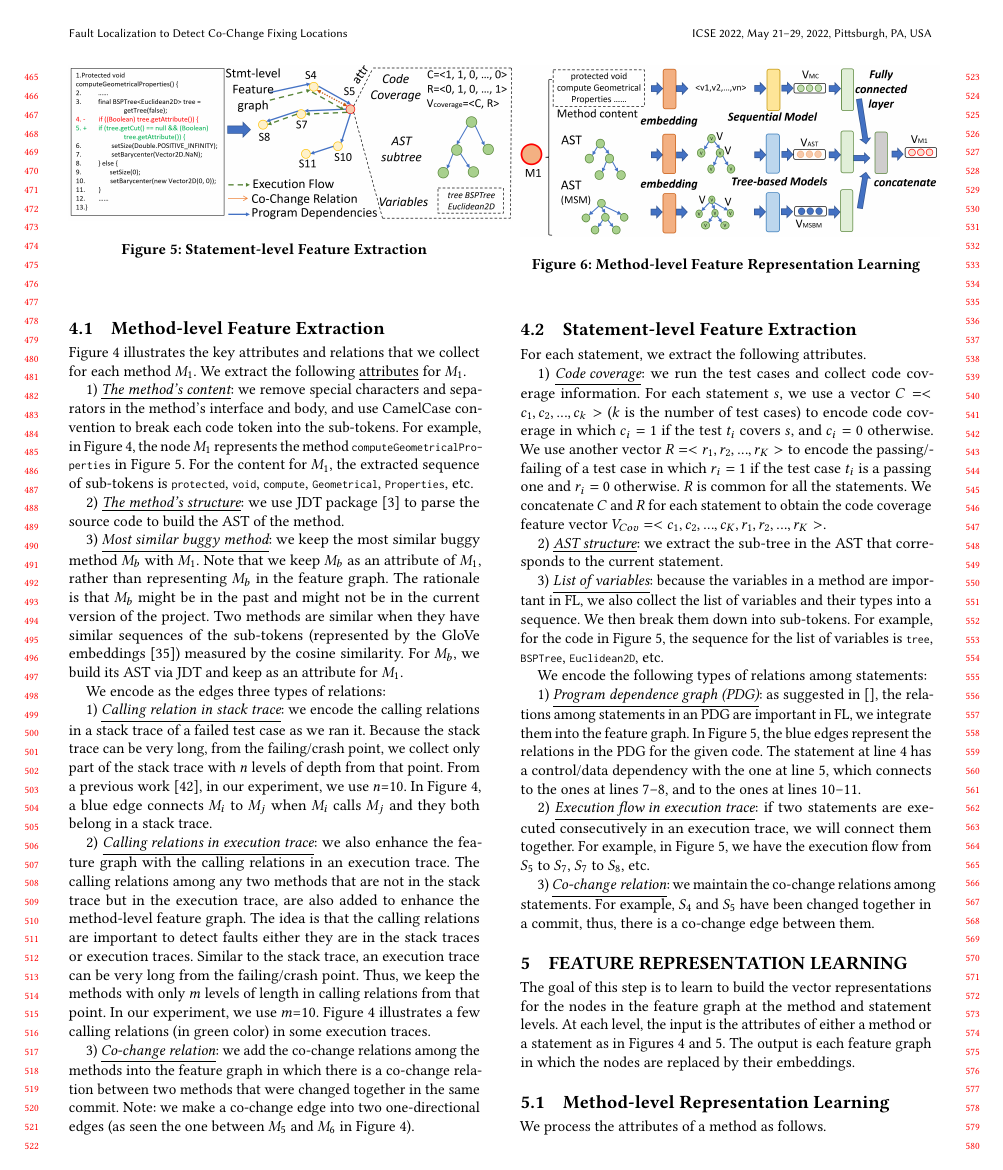
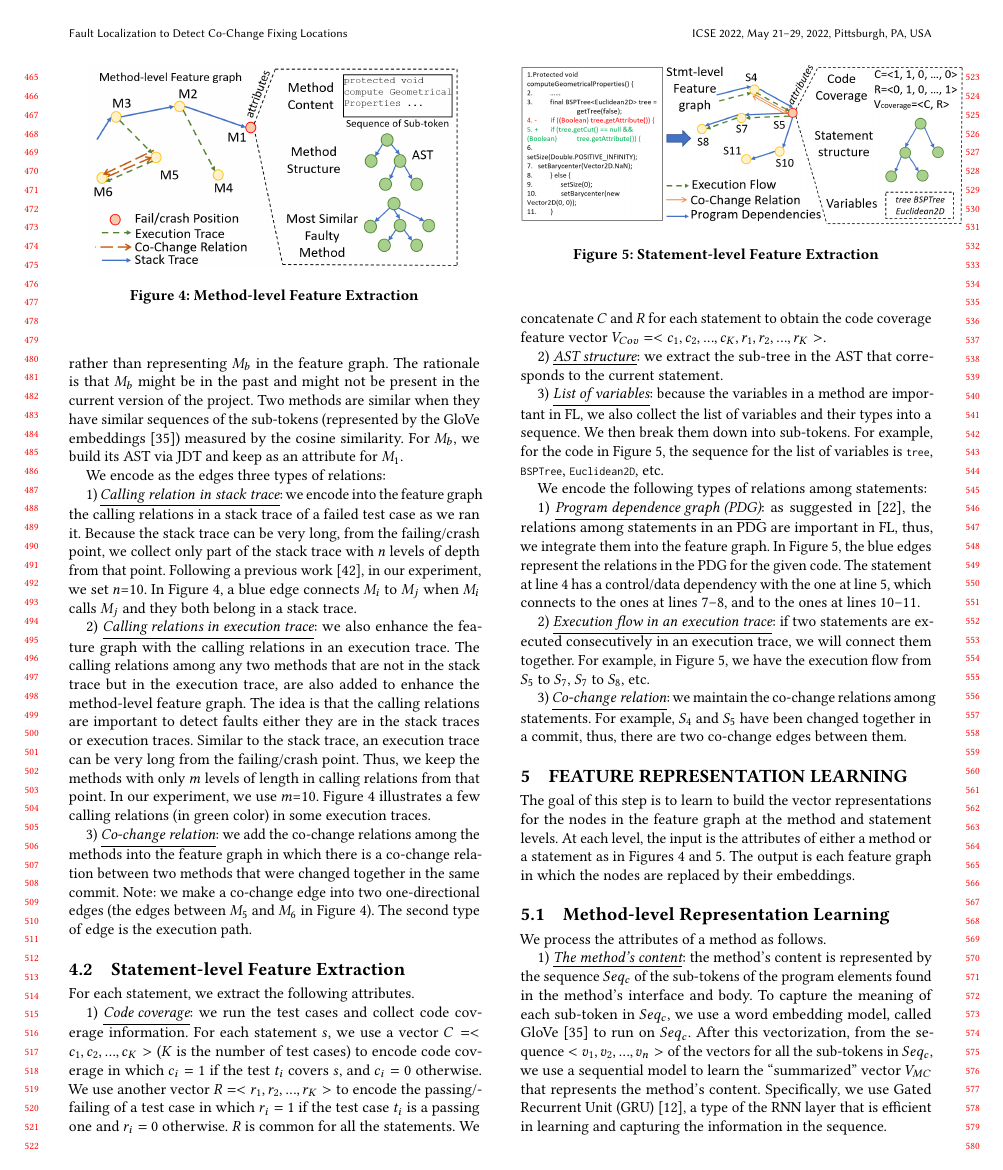
Before and after one commit to tien-n-nguyen/fixlocator, a LaTeX paper (icse22.tex, which reads sections/approach_step1.tex): page 5 of 12. Compiled offline with pdfLaTeX.

Commit message:
done with step 1

```diff
--- a/sections/approach_step1.tex
+++ b/sections/approach_step1.tex
@@ -15,5 +11,4 @@ the test coverage and source code repository.
-	\label{method-level-feature-extraction}
-\end{figure}
+
 
 \subsection{Method-level Feature Extraction}
 
@@ -24,7 +19,7 @@ $M_1$.
 
 1) {\em \underline{The method's content}}: we remove special
 characters and separators in the method's interface and body, and use
-CamelCase convention to break each code token into the sub-tokens. For
+naming convention to break each code token into the sub-tokens. For
 example, in Figure~\ref{method-level-feature-extraction}, the node
 $M_1$ represents the method \code{computeGeometricalPro\-perties} in
 Figure~\ref{statement-level-feature-extraction}. For the content for
@@ -36,15 +31,22 @@ etc.
 package~\cite{JDT} to parse the source code to build the AST of the
 method.
 
-3) {\em \underline{Most similar buggy method}}: we keep the most
-  similar buggy method $M_b$ with $M_1$. Note that we keep $M_b$ as an
-  attribute of $M_1$, rather than representing $M_b$ in the feature
-  graph. The rationale is that $M_b$ might be in the past and might
-  not be in the current version of the project. Two methods are
-  similar when they have similar sequences of the sub-tokens
-  (represented by the GloVe embeddings~\cite{glove2014}) measured by the cosine similarity.  For $M_b$,
-  we build its AST via JDT and keep as an attribute for $M_1$.
+3) {\em \underline{Most similar faulty method}}: we keep the most
+similar faulty method $M_b$ with $M_1$. Note that we keep $M_b$ as an
+attribute of $M_1$, rather than representing $M_b$ in the feature
+graph. The rationale is that $M_b$ might be in the past and might not
+be present in the current version of the project. Two methods are
+similar when they have similar sequences of the sub-tokens
+(represented by the GloVe embeddings~\cite{glove2014}) measured by the
+cosine similarity.  For $M_b$, we build its AST via JDT and keep as an
+attribute for $M_1$.
 
+  \begin{figure}[t]
+	\centering
+	\includegraphics[width=3in]{graphs/step-1-method.png}
+	\caption{Method-level Feature Extraction}
+	\label{method-level-feature-extraction}
+\end{figure}
 
 %For the method level, \tool uses the method as the basic unit. And for each method, \tool extracts three key features, including the method content, abstract syntax tree (AST), and the most similar buggy method. 1> For the method content, \tool collect the source code of each method $M$ and link each statement $S_m$ one by one in $M$ as a sequence $Seq_m$ to represent the method content. \tool removes all special characters and uses CamelCase to break down the tokens in the sequence into sub-tokens to reduce the influence of biases. For example, in the Figure \ref{method-level-feature-extraction}, the method content feature in the method $M1$ shows the extracted sequence of sub-tokens $protected void compute ......$. The source code is listed on the input of the Figure \ref{statement-level-feature-extraction}. 2> As for the AST, \tool generates abstract syntax tree $Tree_m$ for each method $M$ by using JDT package \cite{JDT}. The generated AST looks like the example shown on the abstract syntax tree feature in Figure \ref{method-level-feature-extraction}. 3> When extracting the most similar buggy method feature, \tool breaks down the methods into the sequence of sub-tokens just like the method content feature. It then uses GloVe \cite{pennington2014glove} to learn the embedding for each sub-token and replace the sub-tokens with the embedding vectors. After this, \tool calculates the cosine similarity between the current method $m$ and all other buggy methods in the commit history (before the current bug) to find the most similar buggy method $m_b$. For this buggy method, \tool also uses the JDT package to generate the AST for $m_b$. The most similar buggy method feature in Figure \ref{method-level-feature-extraction} shows a possible example for it.
 
@@ -52,14 +54,14 @@ method.
 %method-level feature graph
 %(Figure~\ref{method-level-feature-extraction}).
 
-  We encode as the edges three types of relations:
+We encode as the edges three types of relations:
 
-1) {\em \underline{Calling relation in stack trace}}: we encode the
-calling relations in a stack trace of a failed
+1) {\em \underline{Calling relation in stack trace}}: we encode into
+the feature graph the calling relations in a stack trace of a failed
 test case as we ran it. Because the stack trace can be very long, from
 the failing/crash point, we collect only part of the stack trace with
-$n$ levels of depth from that point. From a previous
-work~\cite{crashlocator-issta14}, in our experiment, we use $n$=10. In
+$n$ levels of depth from that point. Following a previous
+work~\cite{crashlocator-issta14}, in our experiment, we set $n$=10. In
 Figure~\ref{method-level-feature-extraction}, a blue edge connects
 $M_i$ to $M_j$ when $M_i$ calls $M_j$ and they both belong in a stack
 trace.
@@ -83,10 +85,11 @@ calling relations (in green color) in some execution traces.
 co-change relations among the methods into the feature
 graph in which there is a co-change relation between two methods that
 were changed together in the same commit. Note: we make a co-change
-edge into two one-directional edges (as seen the one between $M_5$ and
+edge into two one-directional edges (the edges between $M_5$ and
 $M_6$ in Figure~\ref{method-level-feature-extraction}).
+The second type of edge is the execution path.
 
-%The second type of edge is the execution path. By using each method $m_j$ in the stack trace $st_i$ as the root method, \tool expands the stack trace $st_i$ by adding the executed methods into the graph. The direction of the execution edges $E_m^e$ is also the same as the call direction. Also, because sometimes the execution path may be very long for a method, we only keep the methods $m_k$ within ten steps from the crashed position $m_1$ that means in the graph, from node $m_k$ to $m_1$, the steps are no more than ten (when counting the steps, \tool ignore the edge direction). The green dotted line in Figure \ref{method-level-feature-extraction} shows an example for this type of edge. With the Figure \ref{method-level-feature-extraction}, the green dotted line reflects the relationship that when running the test case $t_i$ on $M2$, it also executes the method $M4$ based on the method call. And then, it executing the $M3$, it executes the method $M5$, and within $M5$, it also executes method $M6$ based on the method calls inside the methods.
+%By using each method $m_j$ in the stack trace $st_i$ as the root method, \tool expands the stack trace $st_i$ by adding the executed methods into the graph. The direction of the execution edges $E_m^e$ is also the same as the call direction. Also, because sometimes the execution path may be very long for a method, we only keep the methods $m_k$ within ten steps from the crashed position $m_1$ that means in the graph, from node $m_k$ to $m_1$, the steps are no more than ten (when counting the steps, \tool ignore the edge direction). The green dotted line in Figure \ref{method-level-feature-extraction} shows an example for this type of edge. With the Figure \ref{method-level-feature-extraction}, the green dotted line reflects the relationship that when running the test case $t_i$ on $M2$, it also executes the method $M4$ based on the method call. And then, it executing the $M3$, it executes the method $M5$, and within $M5$, it also executes method $M6$ based on the method calls inside the methods.
 
 %The third type of edge is the co-change relation. For this,  \tool collects all commit history from the input java project. If more than one method has changed in one commit, we mark it as a co-change. The co-change contains all the methods that changed together in this commit. To add the co-change relation as one type of edge, \tool makes the co-change relation become a two-directional edge $E_m^c$ (e.g. The orange edge between $M5->M6$ and $M6->M5$ in the Figure \ref{method-level-feature-extraction}).
 
@@ -150,15 +153,14 @@ list of variables is \code{tree}, \code{BSPTree},
 We encode the following types of relations among statements:
 
 1) {\em \underline{Program dependence graph (PDG)}}: as suggested
-in~\cite{}, the relations among statements in an PDG are important in
-FL, we integrate them into the feature graph. In
+in~\cite{icse21-fl}, the relations among statements in an PDG are
+important in FL, thus, we integrate them into the feature graph. In
 Figure~\ref{statement-level-feature-extraction}, the blue edges
 represent the relations in the PDG for the given code.  The statement
 at line 4 has a control/data dependency with the one at line 5, which
-connects to the ones at lines 7--8, and to the ones at lines
-10--11.
+connects to the ones at lines 7--8, and to the ones at lines 10--11.
 
-2) {\em \underline{Execution flow in execution trace}}: if two
+2) {\em \underline{Execution flow in an execution trace}}: if two
 statements are executed consecutively in an execution trace, we will
 connect them together. For example, in
 Figure~\ref{statement-level-feature-extraction}, we have the execution
@@ -170,7 +172,8 @@ flow from $S_5$ to $S_7$, $S_7$ to $S_8$, etc.
 
 3) {\em \underline{Co-change relation}}: we maintain the co-change
 relations among statements. For example, $S_4$ and $S_5$ have been
-changed together in a commit, thus, there is a co-change edge between them.
+changed together in a commit, thus, there are two co-change edges
+between them.
 
 %The last type of edge $E_s^c$ is the co-change relation in the statement level. \tool collects the co-change information for the commit about the statements that changed together before in the current method $m$ and one commit. In Figure \ref{statement-level-feature-extraction}, the commit history shows that $S4$ and $S5$ used to be changed together before. Hence, there is an orange edge that represents the co-change relation between $S4$ and $S5$.
 
```
Also changed, not shown: graphs/step-1-method.png, graphs/step-1-statement.png, sections/approach_step1.tex (8 more changed lines), 1 other file.
